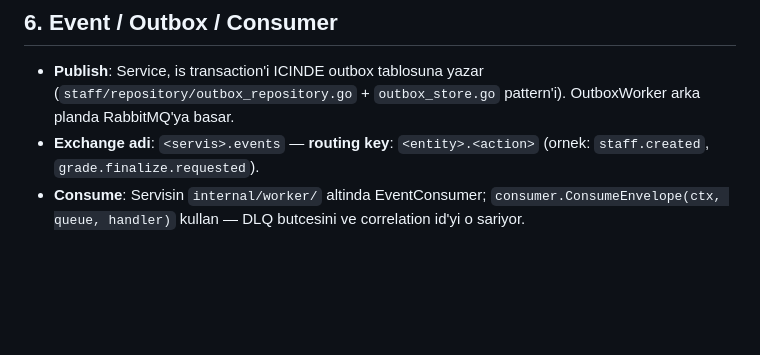
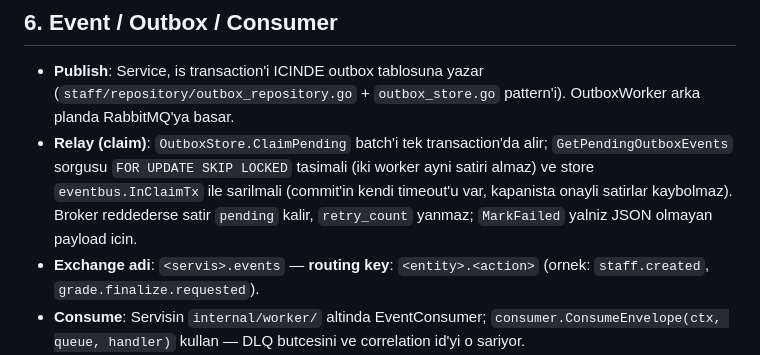
Before and after one commit to Baaaki/MyDreamCampus, a Markdown page: new-backend/skills.md, the part around the change. Rendered like a GitHub page; blank space fills up the shorter version.

Commit message:
docs(shared): document the outbox claim contract in skills.md
A new service copies staff's outbox store; without the SKIP LOCKED and InClaimTx requirements written down, the copy would quietly lose both.

```diff
--- a/new-backend/skills.md
+++ b/new-backend/skills.md
@@ -133,6 +133,12 @@ make test-backend    # shared + 10 servis, -race
 - **Publish**: Service, is transaction'i ICINDE outbox tablosuna yazar
   (`staff/repository/outbox_repository.go` + `outbox_store.go` pattern'i).
   OutboxWorker arka planda RabbitMQ'ya basar.
+- **Relay (claim)**: `OutboxStore.ClaimPending` batch'i tek transaction'da
+  alir; `GetPendingOutboxEvents` sorgusu `FOR UPDATE SKIP LOCKED` tasimali
+  (iki worker ayni satiri almaz) ve store `eventbus.InClaimTx` ile sarilmali
+  (commit'in kendi timeout'u var, kapanista onayli satirlar kaybolmaz). Broker
+  reddederse satir `pending` kalir, `retry_count` yanmaz; `MarkFailed` yalniz
+  JSON olmayan payload icin.
 - **Exchange adi**: `<servis>.events` — **routing key**: `<entity>.<action>`
   (ornek: `staff.created`, `grade.finalize.requested`).
 - **Consume**: Servisin `internal/worker/` altinda EventConsumer;
```
